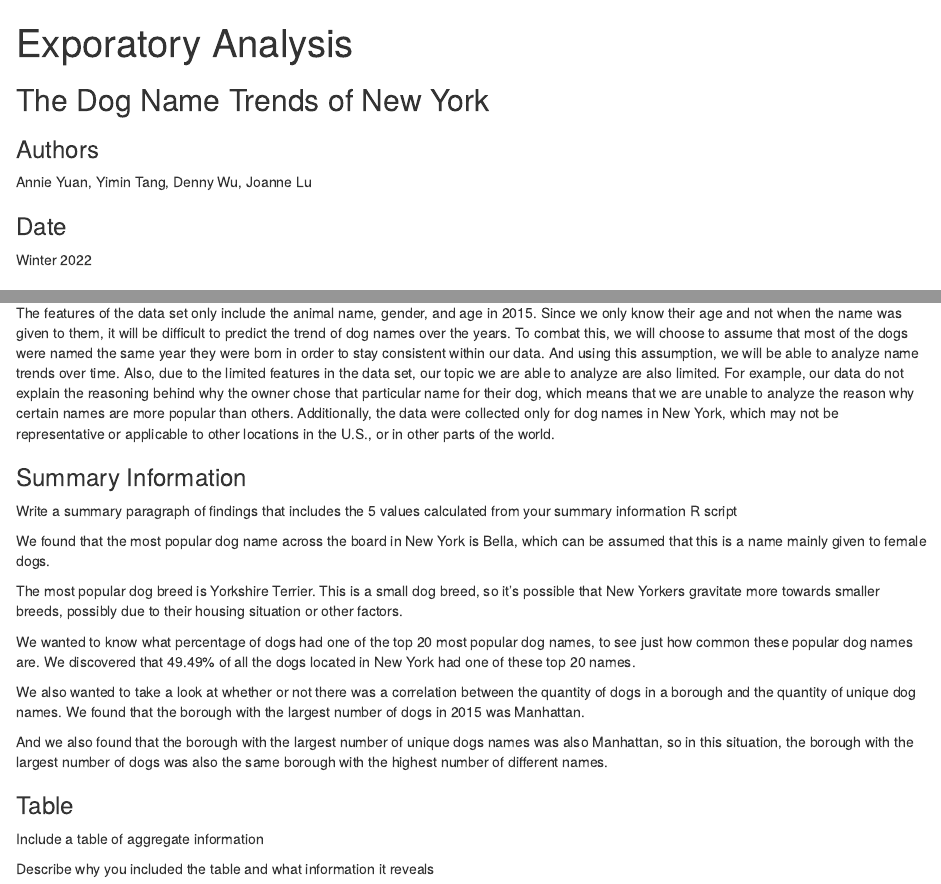
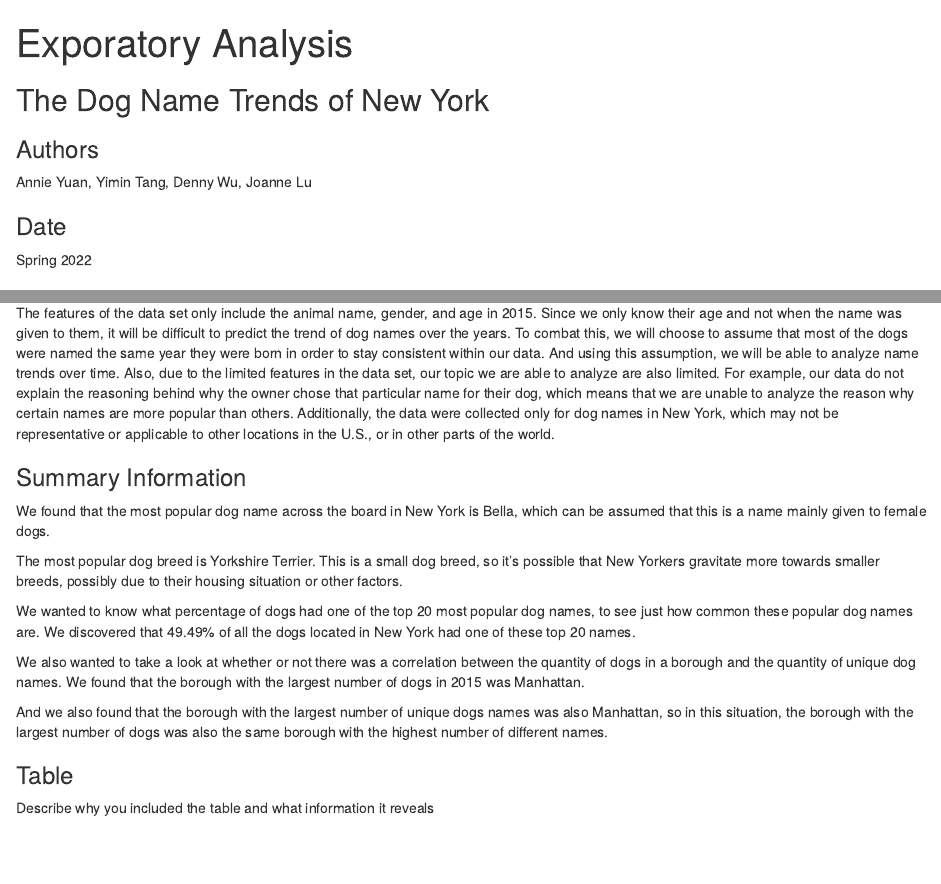
Before and after one commit to info-201a-sp22/exploratory-analysis-joanneluu, an R Markdown document (index.Rmd): the page in a window 1100 px wide, from its top, and a second part further down, joined at a grey line. The pictures show the output file index.html that the author committed with the source, opened offline.

Commit message:
Modified date and deleted instructions

````diff
--- a/index.Rmd
+++ b/index.Rmd
@@ -11,7 +11,7 @@ Annie Yuan, Yimin Tang, Denny Wu, Joanne Lu
 
 ### Date
 
-Winter 2022
+Spring 2022
 
 ### Abstract
 
@@ -74,8 +74,6 @@ The features of the data set only include the animal name, gender, and age in 20
 
 ### Summary Information
 
-Write a summary paragraph of findings that includes the 5 values calculated from your summary information R script
-
 ```{r summary info, echo = FALSE, message = FALSE}
 source("summary-information.R")
 ```
@@ -91,8 +89,6 @@ We also wanted to take a look at whether or not there was a correlation between
 And we also found that the borough with the largest number of unique dogs names was also `r borough_most_unique_names`, so in this situation, the borough with the largest number of dogs was also the same borough with the highest number of different names.
 
 ### Table
-
-Include a table of aggregate information
 
 Describe why you included the table and what information it reveals
 
````
Also changed, not shown: index.html.
